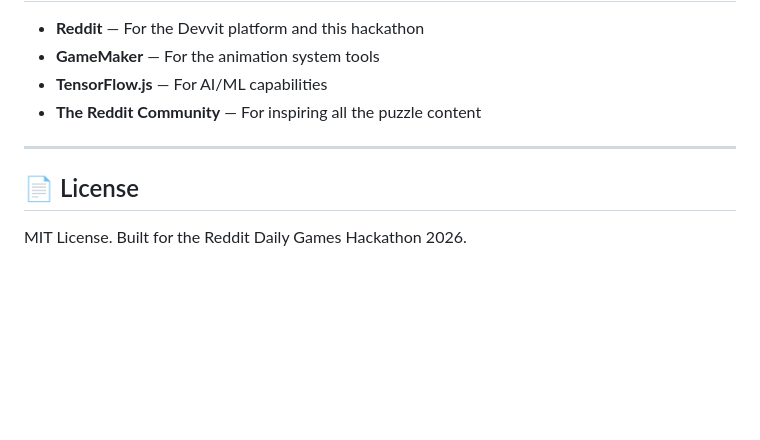
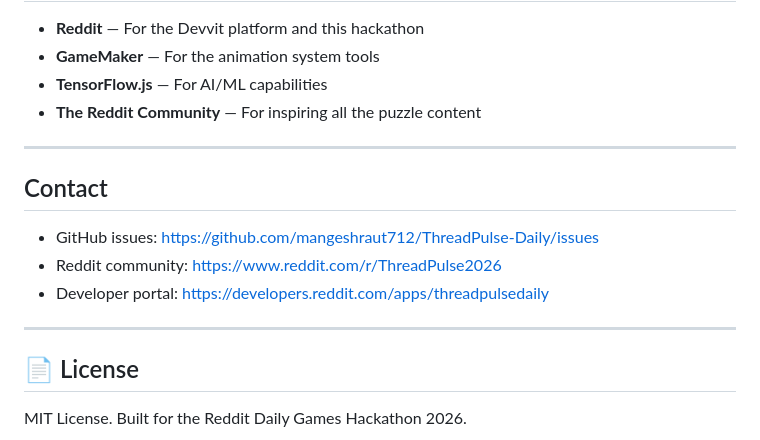
Before and after one commit to mangeshraut712/ThreadPulse-Daily, a Markdown page: README.md, the part around one of its changes. Drawn GitHub-style; blank space fills up the shorter version.

```diff
--- a/README.md
+++ b/README.md
@@ -247,6 +288,14 @@ npm run qa             # Run all of the above
 
 ---
 
+## Contact
+
+- GitHub issues: https://github.com/mangeshraut712/ThreadPulse-Daily/issues
+- Reddit community: https://www.reddit.com/r/ThreadPulse2026
+- Developer portal: https://developers.reddit.com/apps/threadpulsedaily
+
+---
+
 ## 📄 License
 
 MIT License. Built for the Reddit Daily Games Hackathon 2026.
```
Also changed, not shown: other parts of README.md (+49 -8 lines).
